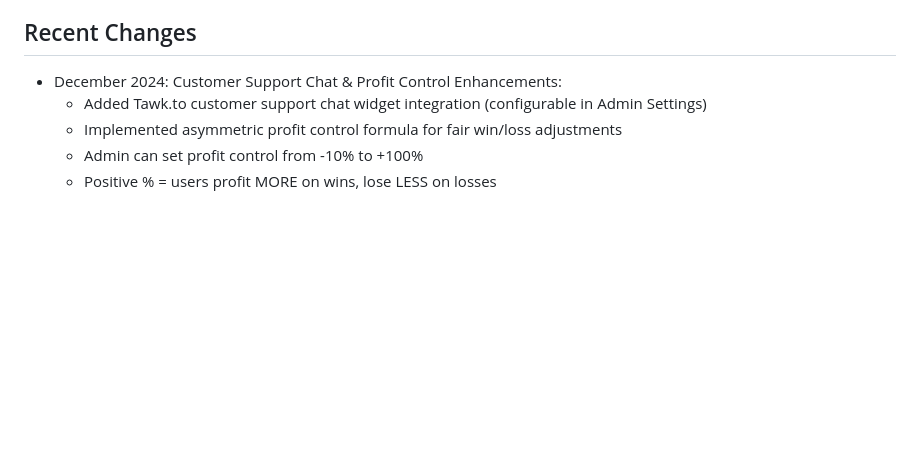
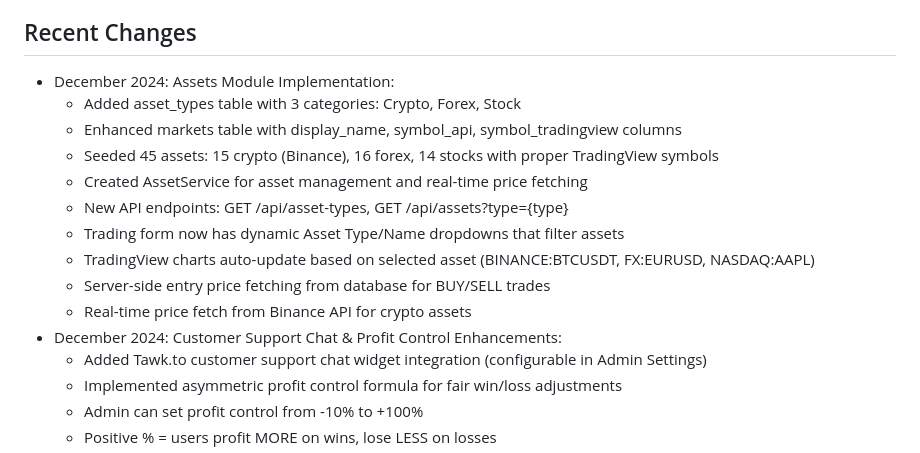
Before and after one commit to Ddjalex/ForX, a Markdown page: replit.md, the part around the change. Rendered like a GitHub page; blank space fills up the shorter version.

Commit message:
Update documentation to include recent asset module implementation details
Add detailed notes on the implementation of the asset module, including new tables, seeded assets, API endpoints, and dynamic trading form functionalities.

Replit-Commit-Author: Agent
Replit-Commit-Session-Id: 441faa68-a4e2-4dbc-9ed1-bf68c8f3d9eb
Replit-Commit-Checkpoint-Type: full_checkpoint
Replit-Commit-Event-Id: 3dba77ed-d02d-4b86-8710-2e1564b433fb
Replit-Commit-Screenshot-Url: https://storage.googleapis.com/screenshot-production-us-central1/82d037f0-4ae3-4840-9dbb-e9df0a5269a8/441faa68-a4e2-4dbc-9ed1-bf68c8f3d9eb/tbqDjLL
Replit-Helium-Checkpoint-Created: true

```diff
--- a/replit.md
+++ b/replit.md
@@ -74,6 +74,16 @@ PostgreSQL with the following main tables:
 - audit_logs, login_logs, settings
 
 ## Recent Changes
+- December 2024: Assets Module Implementation:
+  - Added asset_types table with 3 categories: Crypto, Forex, Stock
+  - Enhanced markets table with display_name, symbol_api, symbol_tradingview columns
+  - Seeded 45 assets: 15 crypto (Binance), 16 forex, 14 stocks with proper TradingView symbols
+  - Created AssetService for asset management and real-time price fetching
+  - New API endpoints: GET /api/asset-types, GET /api/assets?type={type}
+  - Trading form now has dynamic Asset Type/Name dropdowns that filter assets
+  - TradingView charts auto-update based on selected asset (BINANCE:BTCUSDT, FX:EURUSD, NASDAQ:AAPL)
+  - Server-side entry price fetching from database for BUY/SELL trades
+  - Real-time price fetch from Binance API for crypto assets
 - December 2024: Customer Support Chat & Profit Control Enhancements:
   - Added Tawk.to customer support chat widget integration (configurable in Admin Settings)
   - Implemented asymmetric profit control formula for fair win/loss adjustments
```
